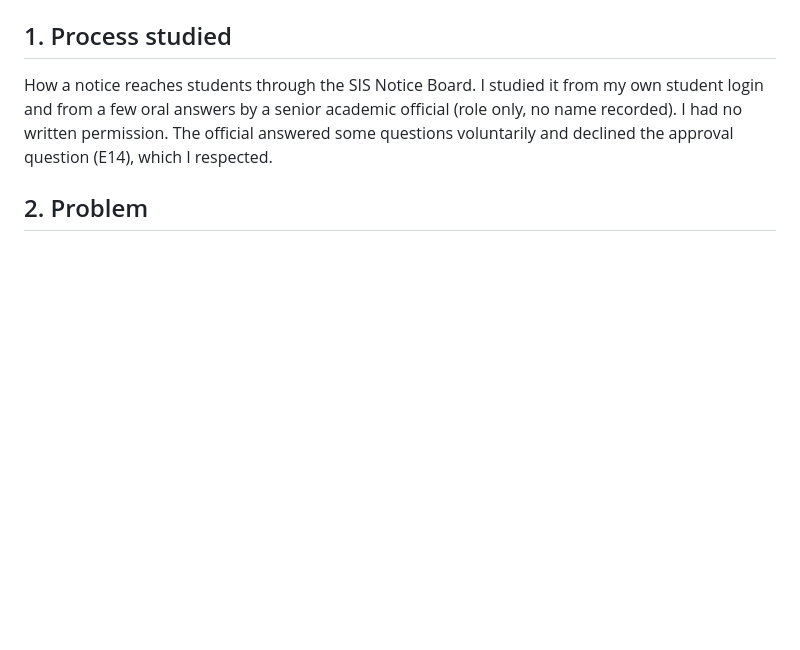
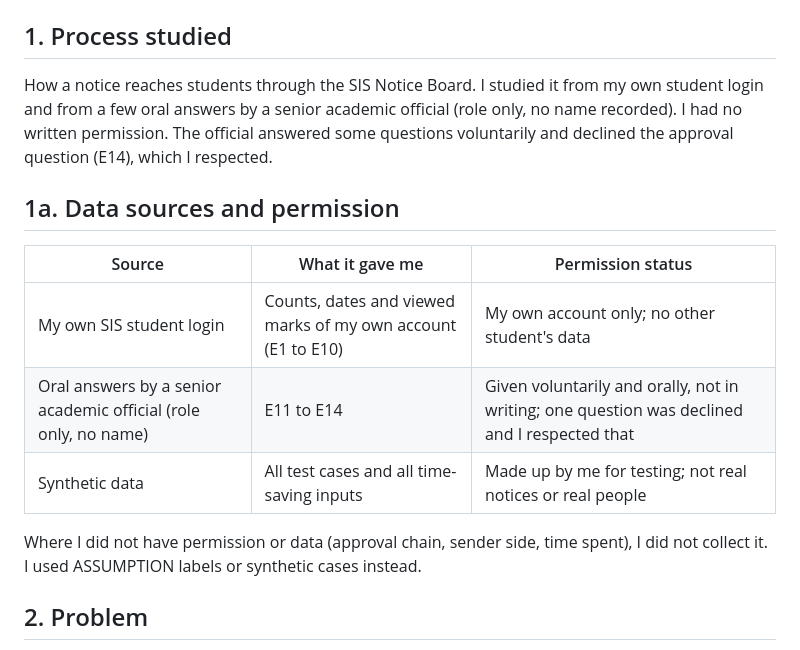
Before and after one commit to vrushalishrianantsavant23-cmyk/Evidence-First-Campus, a Markdown page: task1/report.md, the part around the change. GitHub-like rendering; blank space fills up the shorter version.

Commit message:
Document data sources and permission status
Added a section detailing data sources and permission status for the study.

```diff
--- a/task1/report.md
+++ b/task1/report.md
@@ -4,6 +4,15 @@ Student work, not an official college process. Evidence IDs (E1 to E18) point to
 
 ## 1. Process studied
 How a notice reaches students through the SIS Notice Board. I studied it from my own student login and from a few oral answers by a senior academic official (role only, no name recorded). I had no written permission. The official answered some questions voluntarily and declined the approval question (E14), which I respected.
+
+## 1a. Data sources and permission
+| Source | What it gave me | Permission status |
+|--------|-----------------|-------------------|
+| My own SIS student login | Counts, dates and viewed marks of my own account (E1 to E10) | My own account only; no other student's data |
+| Oral answers by a senior academic official (role only, no name) | E11 to E14 | Given voluntarily and orally, not in writing; one question was declined and I respected that |
+| Synthetic data | All test cases and all time-saving inputs | Made up by me for testing; not real notices or real people |
+
+Where I did not have permission or data (approval chain, sender side, time spent), I did not collect it. I used ASSUMPTION labels or synthetic cases instead.
 
 ## 2. Problem
 - The board is a date-ordered list. There is no priority, category or deadline field (E4).
```
